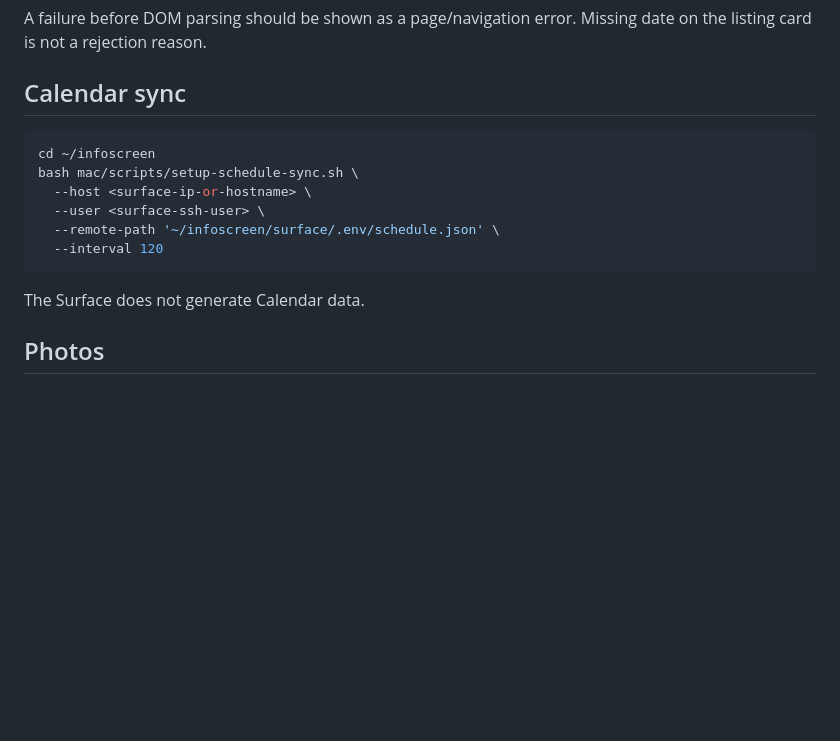
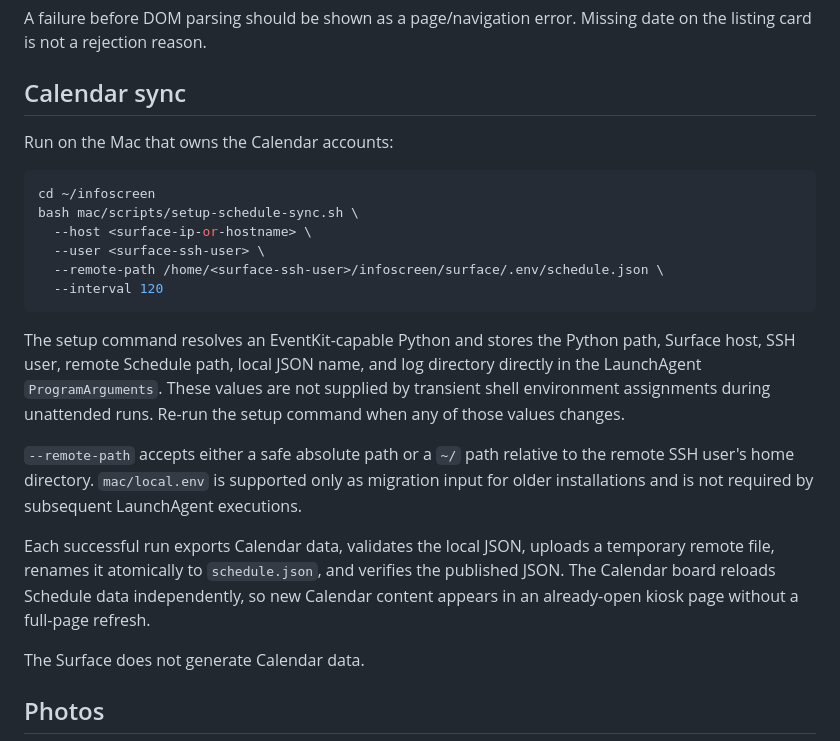
Before and after one commit to renchili/infoScreen, a Markdown page: README.md, the part around the change. Rendered like a GitHub page; blank space fills up the shorter version.

Commit message:
docs(schedule): document persistent sync contract

````diff
--- a/README.md
+++ b/README.md
@@ -392,14 +392,22 @@ A failure before DOM parsing should be shown as a page/navigation error. Missing
 
 ## Calendar sync
 
+Run on the Mac that owns the Calendar accounts:
+
 ```bash
 cd ~/infoscreen
 bash mac/scripts/setup-schedule-sync.sh \
   --host <surface-ip-or-hostname> \
   --user <surface-ssh-user> \
-  --remote-path '~/infoscreen/surface/.env/schedule.json' \
+  --remote-path /home/<surface-ssh-user>/infoscreen/surface/.env/schedule.json \
   --interval 120
 ```
+
+The setup command resolves an EventKit-capable Python and stores the Python path, Surface host, SSH user, remote Schedule path, local JSON name, and log directory directly in the LaunchAgent `ProgramArguments`. These values are not supplied by transient shell environment assignments during unattended runs. Re-run the setup command when any of those values changes.
+
+`--remote-path` accepts either a safe absolute path or a `~/` path relative to the remote SSH user's home directory. `mac/local.env` is supported only as migration input for older installations and is not required by subsequent LaunchAgent executions.
+
+Each successful run exports Calendar data, validates the local JSON, uploads a temporary remote file, renames it atomically to `schedule.json`, and verifies the published JSON. The Calendar board reloads Schedule data independently, so new Calendar content appears in an already-open kiosk page without a full-page refresh.
 
 The Surface does not generate Calendar data.
 
````
